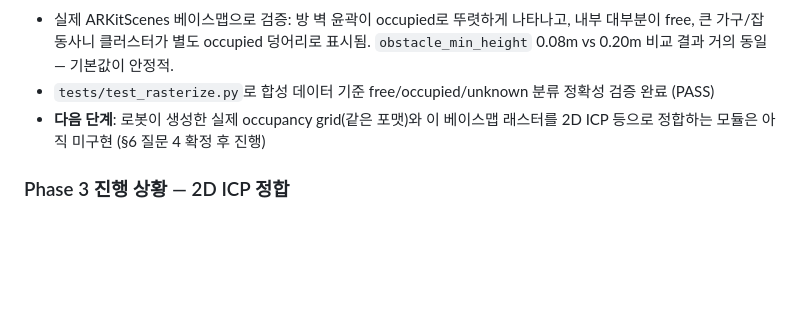
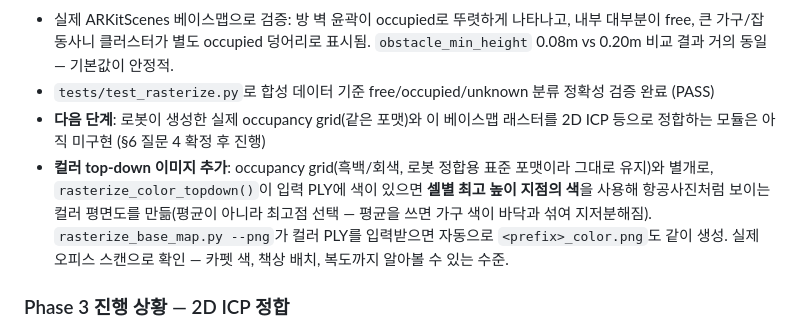
Before and after one commit to dcrobot-keen/pathfinder, a Markdown page: PLAN.md, the part around the change. Drawn GitHub-style; blank space fills up the shorter version.

Commit message:
Document colored top-down floor-plan rendering in PLAN.md
Co-Authored-By: Claude Sonnet 5 <noreply@anthropic.com>
Claude-Session: https://claude.ai/code/session_01AeHyavgUmmGzhQf3xYP8T9

```diff
--- a/PLAN.md
+++ b/PLAN.md
@@ -126,6 +126,7 @@ python scripts/rasterize_base_map.py <base_map.ply> <output_prefix> --png
 - 실제 ARKitScenes 베이스맵으로 검증: 방 벽 윤곽이 occupied로 뚜렷하게 나타나고, 내부 대부분이 free, 큰 가구/잡동사니 클러스터가 별도 occupied 덩어리로 표시됨. `obstacle_min_height` 0.08m vs 0.20m 비교 결과 거의 동일 — 기본값이 안정적.
 - `tests/test_rasterize.py`로 합성 데이터 기준 free/occupied/unknown 분류 정확성 검증 완료 (PASS)
 - **다음 단계**: 로봇이 생성한 실제 occupancy grid(같은 포맷)와 이 베이스맵 래스터를 2D ICP 등으로 정합하는 모듈은 아직 미구현 (§6 질문 4 확정 후 진행)
+- **컬러 top-down 이미지 추가**: occupancy grid(흑백/회색, 로봇 정합용 표준 포맷이라 그대로 유지)와 별개로, `rasterize_color_topdown()`이 입력 PLY에 색이 있으면 **셀별 최고 높이 지점의 색**을 사용해 항공사진처럼 보이는 컬러 평면도를 만듦(평균이 아니라 최고점 선택 — 평균을 쓰면 가구 색이 바닥과 섞여 지저분해짐). `rasterize_base_map.py --png`가 컬러 PLY를 입력받으면 자동으로 `<prefix>_color.png`도 같이 생성. 실제 오피스 스캔으로 확인 — 카펫 색, 책상 배치, 복도까지 알아볼 수 있는 수준.
 
 ### Phase 3 진행 상황 — 2D ICP 정합
 
```
